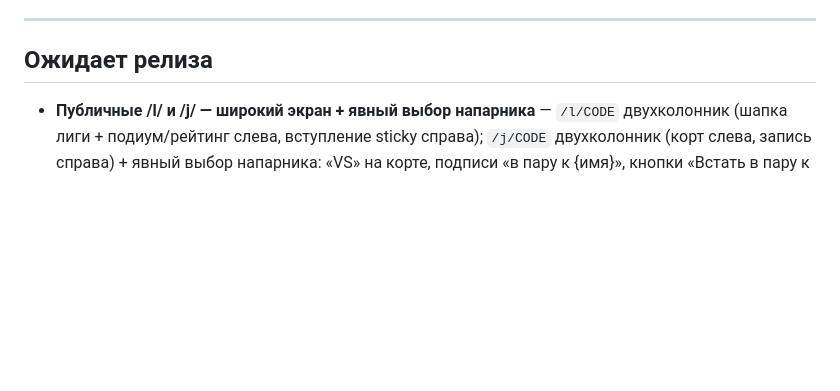
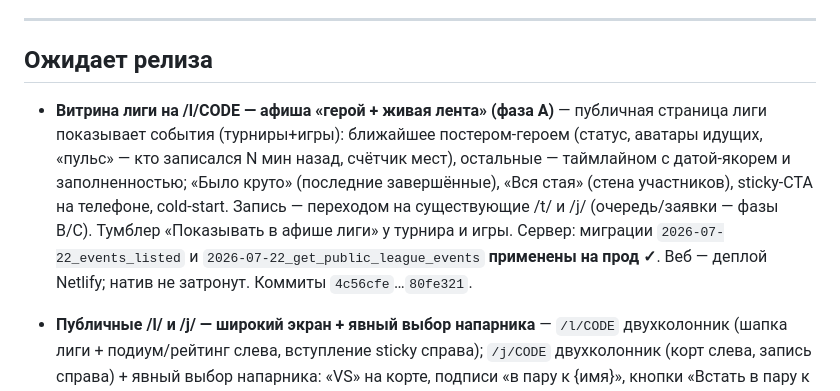
Before and after one commit to valerbykov/padel, a Markdown page: RELEASES.md, the part around the change. Rendered like a GitHub page; blank space fills up the shorter version.

Commit message:
релизы: витрина лиги фаза A (афиша герой+лента на /l/) в «Ожидает релиза»
Co-Authored-By: Claude Fable 5 <noreply@anthropic.com>
Claude-Session: https://claude.ai/code/session_01HZM6KSVFmkFAGZbmjSLLed

```diff
--- a/RELEASES.md
+++ b/RELEASES.md
@@ -25,6 +25,15 @@ assetlinks.json и должен быть в Яндекс OAuth-консоли).
 
 ## Ожидает релиза
 
+- **Витрина лиги на /l/CODE — афиша «герой + живая лента» (фаза A)** — публичная
+  страница лиги показывает события (турниры+игры): ближайшее постером-героем
+  (статус, аватары идущих, «пульс» — кто записался N мин назад, счётчик мест),
+  остальные — таймлайном с датой-якорем и заполненностью; «Было круто» (последние
+  завершённые), «Вся стая» (стена участников), sticky-CTA на телефоне, cold-start.
+  Запись — переходом на существующие /t/ и /j/ (очередь/заявки — фазы B/C). Тумблер
+  «Показывать в афише лиги» у турнира и игры. Сервер: миграции `2026-07-22_events_listed`
+  и `2026-07-22_get_public_league_events` **применены на прод ✓**. Веб — деплой Netlify;
+  натив не затронут. Коммиты `4c56cfe`…`80fe321`.
 - **Публичные /l/ и /j/ — широкий экран + явный выбор напарника** — `/l/CODE`
   двухколонник (шапка лиги + подиум/рейтинг слева, вступление sticky справа);
   `/j/CODE` двухколонник (корт слева, запись справа) + явный выбор напарника:
```
